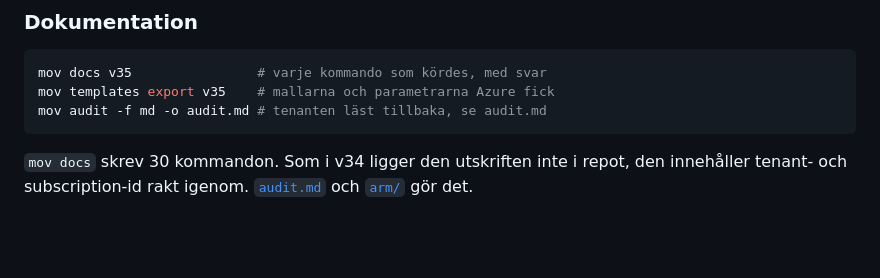
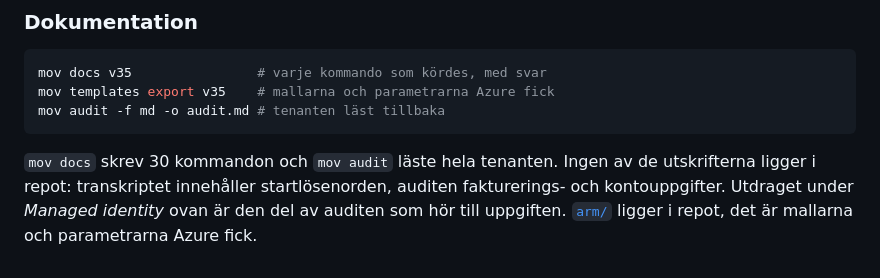
Before and after one commit to 82danass/azure, a Markdown page: v35/README.md, the part around the change. Drawn GitHub-style; blank space fills up the shorter version.

Commit message:
Drop the audit.md reference from the v35 README

````diff
--- a/v35/README.md
+++ b/v35/README.md
@@ -228,7 +228,7 @@ Resursgruppen, identiteten, rolltilldelningarna, budgeten och SSH-nyckeln försv
 ```powershell
 mov docs v35                # varje kommando som kördes, med svar
 mov templates export v35    # mallarna och parametrarna Azure fick
-mov audit -f md -o audit.md # tenanten läst tillbaka, se audit.md
+mov audit -f md -o audit.md # tenanten läst tillbaka
 ```
 
-`mov docs` skrev 30 kommandon. Som i v34 ligger den utskriften inte i repot, den innehåller tenant- och subscription-id rakt igenom. [`audit.md`](audit.md) och [`arm/`](arm/) gör det.
+`mov docs` skrev 30 kommandon och `mov audit` läste hela tenanten. Ingen av de utskrifterna ligger i repot: transkriptet innehåller startlösenorden, auditen fakturerings- och kontouppgifter. Utdraget under *Managed identity* ovan är den del av auditen som hör till uppgiften. [`arm/`](arm/) ligger i repot, det är mallarna och parametrarna Azure fick.
````
